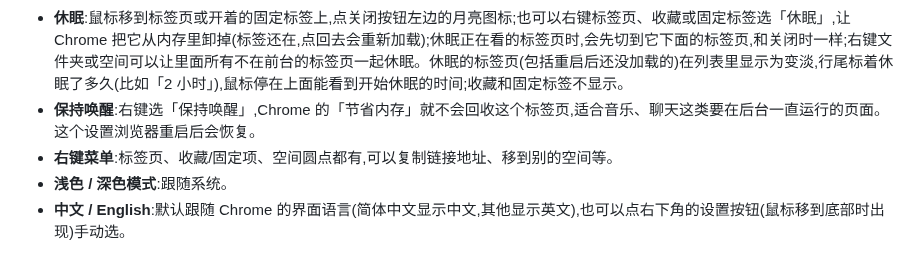
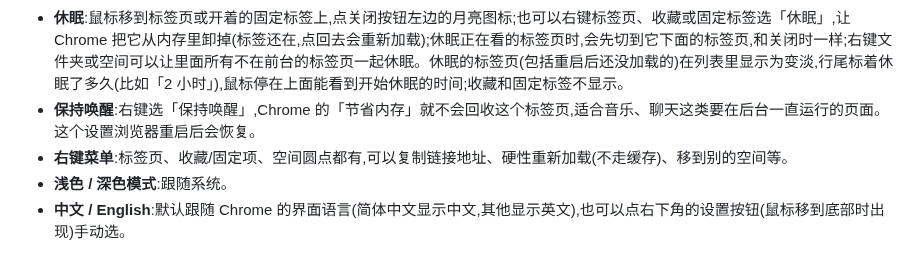
Before and after one commit to winzipsdo/sidearc, a Markdown page: README.md, the part around the change. GitHub-like rendering.

Commit message:
CHANGELOG, README: note Hard reload
Co-Authored-By: Claude Opus 5.5 <noreply@anthropic.com>

```diff
--- a/README.md
+++ b/README.md
@@ -51,7 +51,7 @@ Arc 风格的 Chrome 侧边标签栏。基于 Manifest V3 和 `chrome.sidePanel`
 - **最近关闭**:左下角的时钟按钮,列出最近关闭的 10 个标签页,点一下恢复(保留前进后退记录,放在当前空间);列表底部的「打开完整历史记录」会打开 Chrome 的历史记录页。用的是 Chrome 自己的记录,只包括本次启动以来关闭的,不分空间。
 - **休眠**:鼠标移到标签页或开着的固定标签上,点关闭按钮左边的月亮图标;也可以右键标签页、收藏或固定标签选「休眠」,让 Chrome 把它从内存里卸掉(标签还在,点回去会重新加载);休眠正在看的标签页时,会先切到它下面的标签页,和关闭时一样;右键文件夹或空间可以让里面所有不在前台的标签页一起休眠。休眠的标签页(包括重启后还没加载的)在列表里显示为变淡,行尾标着休眠了多久(比如「2 小时」),鼠标停在上面能看到开始休眠的时间;收藏和固定标签不显示。
 - **保持唤醒**:右键选「保持唤醒」,Chrome 的「节省内存」就不会回收这个标签页,适合音乐、聊天这类要在后台一直运行的页面。这个设置浏览器重启后会恢复。
-- **右键菜单**:标签页、收藏/固定项、空间圆点都有,可以复制链接地址、移到别的空间等。
+- **右键菜单**:标签页、收藏/固定项、空间圆点都有,可以复制链接地址、硬性重新加载(不走缓存)、移到别的空间等。
 - **浅色 / 深色模式**:跟随系统。
 - **中文 / English**:默认跟随 Chrome 的界面语言(简体中文显示中文,其他显示英文),也可以点右下角的设置按钮(鼠标移到底部时出现)手动选。
 
```
Also changed, not shown: CHANGELOG.md (+4 -0 lines).
